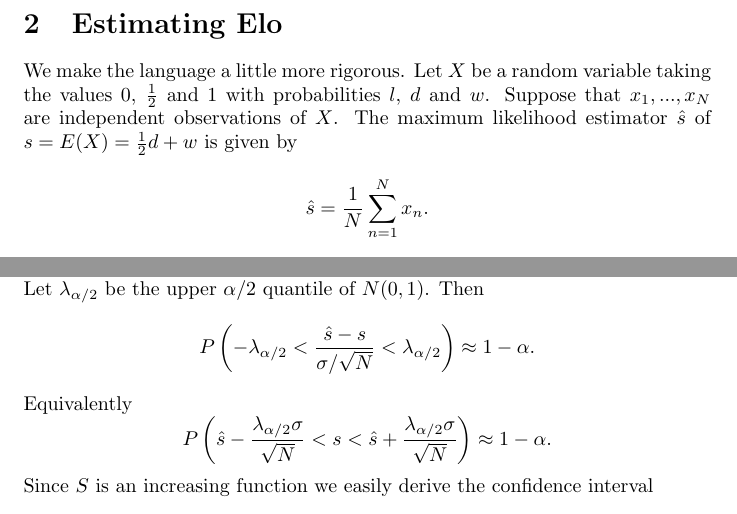
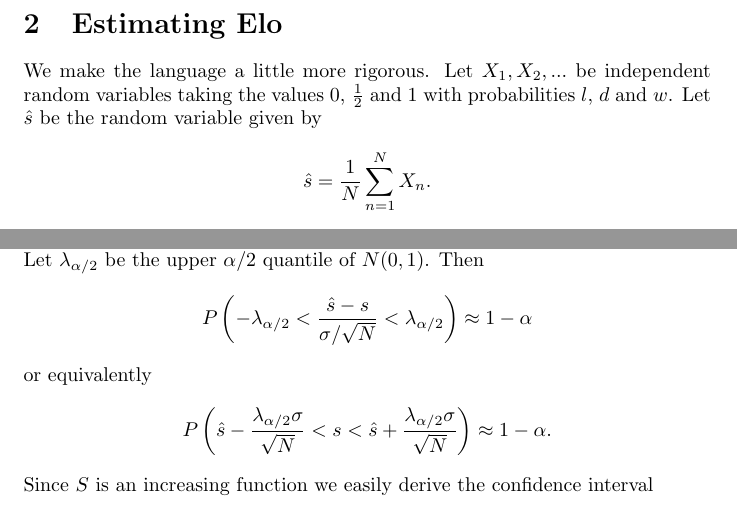
Before and after one commit to spinojara/testbit, a LaTeX document (doc/src/elo.tex): two parts of page 2 of 3, joined at a grey line, cut so that both start at the same text. Compiled offline with pdfLaTeX.

Commit message:
Update doc

```diff
--- a/doc/src/elo.tex
+++ b/doc/src/elo.tex
@@ -64,10 +64,7 @@ by $$\Delta E=S^{-1}(s)$$ where $$S(x)=\frac1{1+10^{-x/400}}.$$ The inverse of $
 is given by $$S^{-1}(s)=-\frac{400}{\log10}\log\left(\frac1s-1\right).$$
 
 \section{Estimating Elo}\label{confidence}
-We make the language a little more rigorous. Let $X$ be a random variable taking
-the values $0$, $\frac12$ and $1$ with probabilities $l$, $d$ and $w$. Suppose that
-$x_1,...,x_N$ are independent observations of $X$. The maximum likelihood estimator
-$\hat s$ of $s=E(X)=\frac12d+w$ is given by $$\hat s=\frac1N\sum_{n=1}^Nx_n.$$
-If $\sigma^2$ is the variance of $X$, then the central limit theorem
-\cite{wikipedia_clt} asserts that $$\frac{\hat s-s}{\sigma/\sqrt{N}}$$ will approach
-$N(0,1)$ in distribution.
+We make the language a little more rigorous. Let $X_1,X_2,...$ be independent
+random variables taking the values $0$, $\frac12$ and $1$ with probabilities
+$l$, $d$ and $w$. Let $\hat s$ be the random variable
+given by $$\hat s=\frac1N\sum_{n=1}^NX_n.$$
@@ -75,7 +75,7 @@ $N(0,1)$ in distribution.
 We want to construct a confidence interval
 for $s$ of confidence grade $1-\alpha$. Let $\lambda_{\alpha/2}$ be the upper $\alpha/2$
 quantile of $N(0,1)$. Then $$P\left(-\lambda_{\alpha/2}<\frac{\hat s-s}{\sigma/\sqrt{N}}<
-\lambda_{\alpha/2}\right)\approx1-\alpha.$$ Equivalently $$P\left(\hat s-
+\lambda_{\alpha/2}\right)\approx1-\alpha$$ or equivalently $$P\left(\hat s-
 \frac{\lambda_{\alpha/2}\sigma}{\sqrt{N}}<s<\hat s+\frac{\lambda_{\alpha/2}\sigma}{\sqrt{N}}
 \right)\approx1-\alpha.$$ Since $S$ is an increasing function we easily derive
 the confidence interval
```
Also changed, not shown: doc/elo.pdf, doc/src/elo.tex (3 more changed lines).
